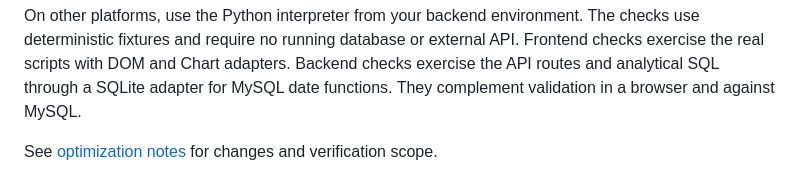
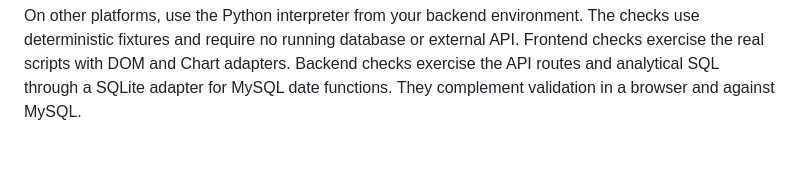
Before and after one commit to FranPaez/hartseer-analytics, a Markdown page: README.md, the part around the change. GitHub-like rendering; blank space fills up the shorter version.

```diff
--- a/README.md
+++ b/README.md
@@ -250,5 +250,3 @@ The checks use deterministic fixtures and require no running database or externa
 Frontend checks exercise the real scripts with DOM and Chart adapters. Backend checks
 exercise the API routes and analytical SQL through a SQLite adapter for MySQL date functions.
 They complement validation in a browser and against MySQL.
-
-See [optimization notes](OPTIMIZATIONS.md) for changes and verification scope.
```
Also changed, not shown: HOSTING.md (deleted, +0 -53 lines), OPTIMIZATIONS.md (deleted, +0 -38 lines).
